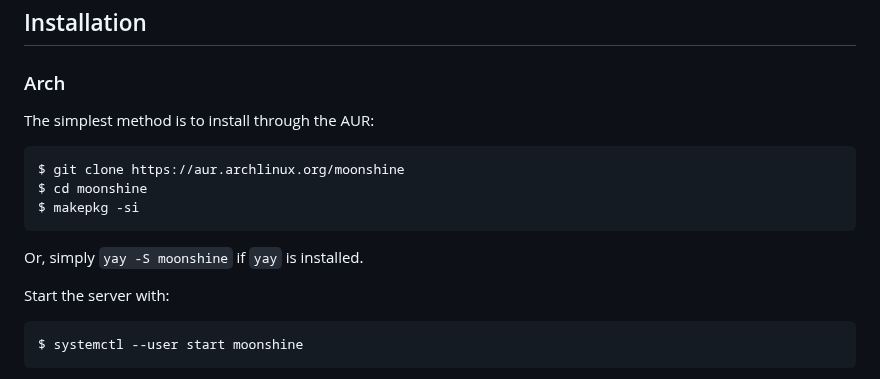
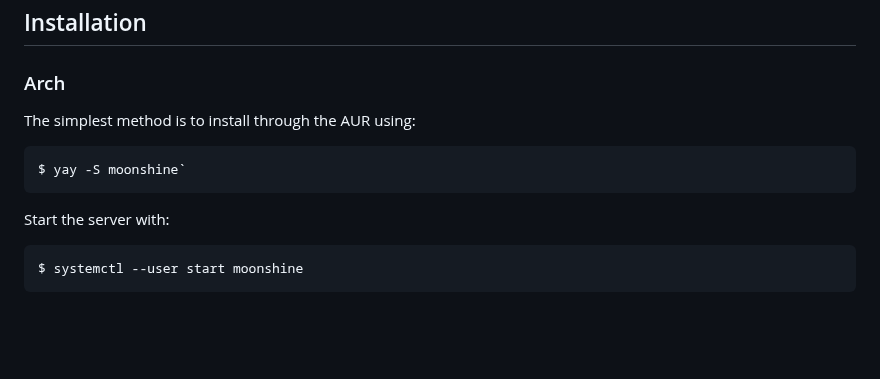
Before and after one commit to hgaiser/moonshine, a Markdown page: README.md, the part around the change. GitHub-like rendering; blank space fills up the shorter version.

Commit message:
Remove the manual AUR installation steps from README.md.

````diff
--- a/README.md
+++ b/README.md
@@ -27,15 +27,11 @@ Your keyboard, mouse, and controller inputs are sent back to the host so you can
 
 ### Arch
 
-The simplest method is to install through the AUR:
+The simplest method is to install through the AUR using:
 
-```sh
-$ git clone https://aur.archlinux.org/moonshine
-$ cd moonshine
-$ makepkg -si
 ```
-
-Or, simply `yay -S moonshine` if `yay` is installed.
+$ yay -S moonshine`
+```
 
 Start the server with:
 
````
